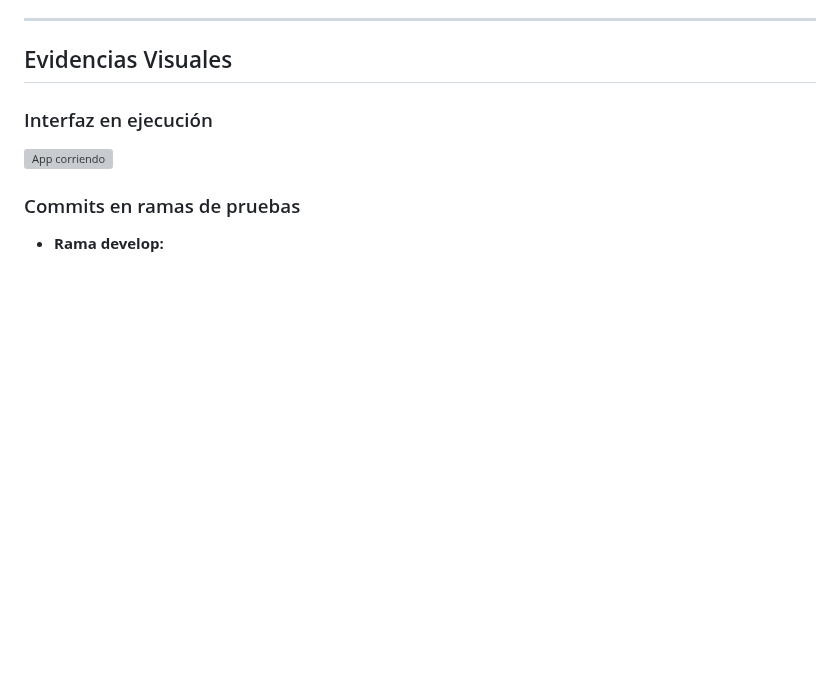
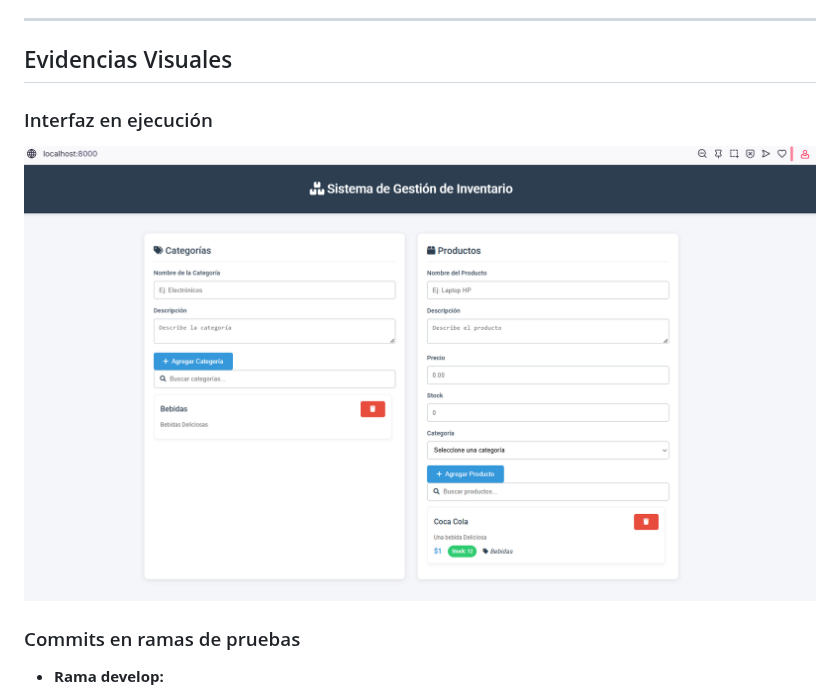
Before and after one commit to PaolaMoncayo/flask-crud-devops, a Markdown page: README.md, the part around the change. Drawn GitHub-style; blank space fills up the shorter version; grey boxes are pictures that could not be loaded.

```diff
--- a/README.md
+++ b/README.md
@@ -103,7 +103,7 @@ Este es un sistema CRUD simple para gestionar productos y categorías, implement
 
 ### Interfaz en ejecución
 
-![App corriendo](docs/img/app-running-copia.png)
+![App corriendo](docs/img/app-running.png)
 
 ### Commits en ramas de pruebas
 
```
